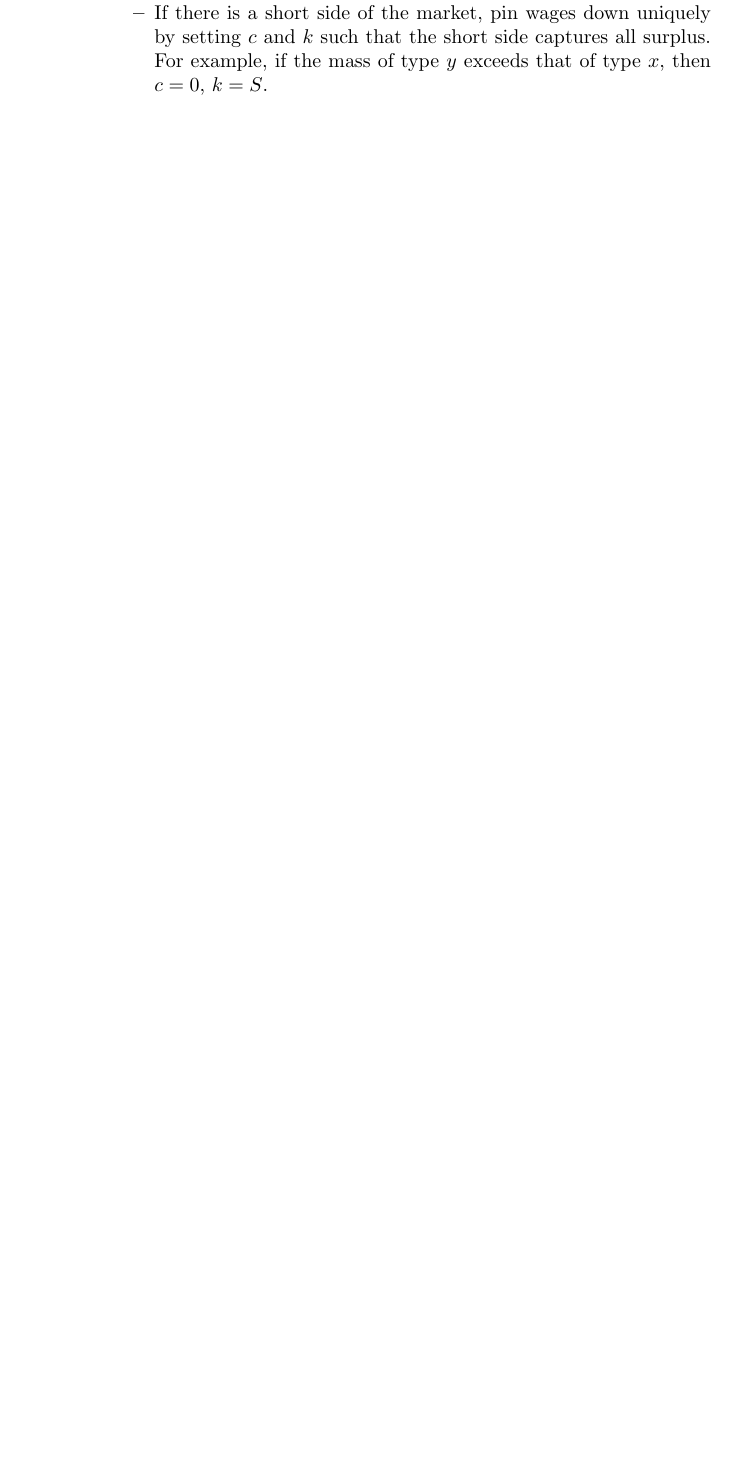
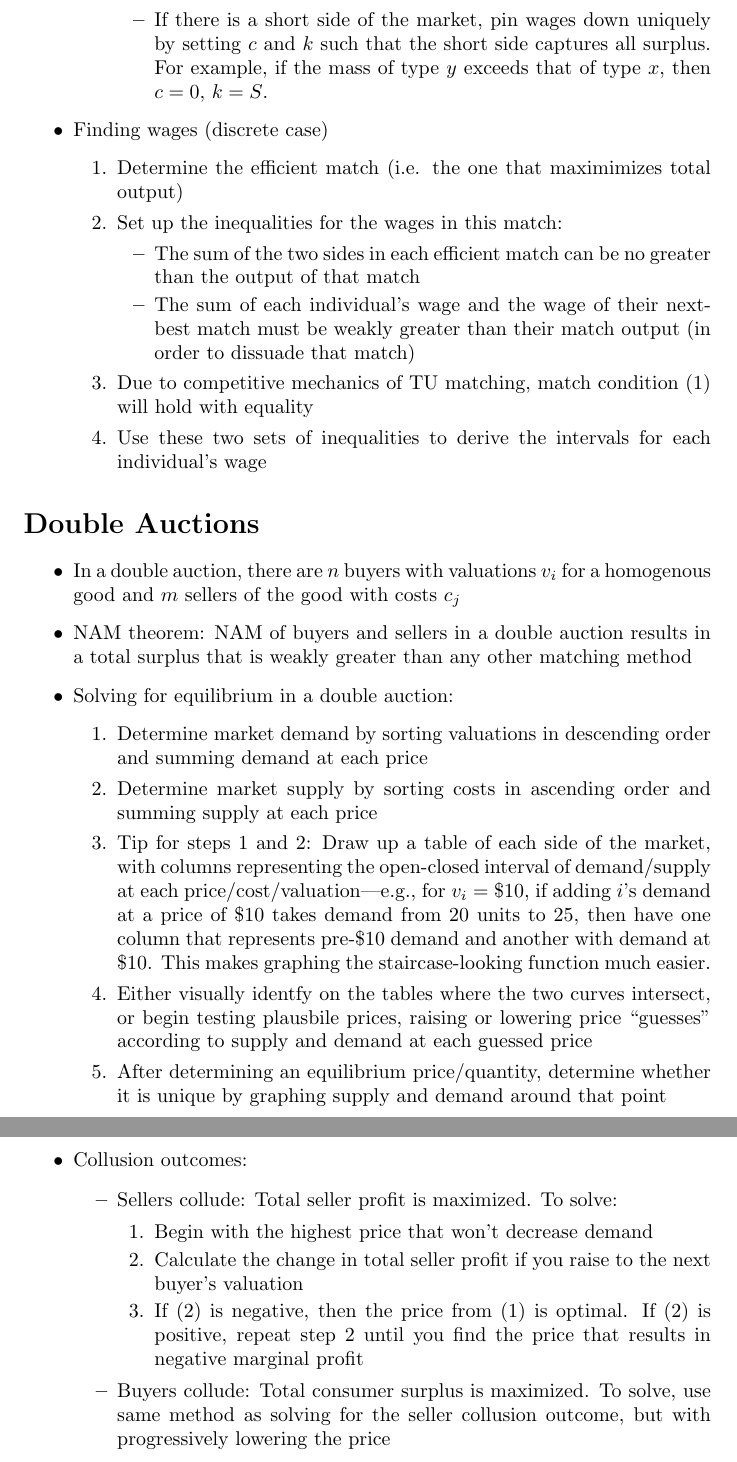
Before and after one commit to dannyedgel/coursework, a LaTeX document (s21/econ713/Q1/study_materials/edgel_micro_midterm_notes.tex): part of page 2 of 2 before the commit and two parts of pages 3 and 4 of 4 after it, the two joined at a grey line, cut so that both start at the same text, the shorter picture padded with empty space. Compiled offline with pdfLaTeX.

Commit message:
added notes on discrete matching wages and double auctions

```diff
--- a/s21/econ713/Q1/study_materials/edgel_micro_midterm_notes.tex
+++ b/s21/econ713/Q1/study_materials/edgel_micro_midterm_notes.tex
@@ -189,9 +194,52 @@
 					\item If there is a short side of the market, pin wages down uniquely by setting $c$ and $k$ such that the short side captures all surplus. For example, if the mass of type $y$ exceeds that of type $x$, then $c=0$, $k=S$.
 				\end{itemize}
 		\end{enumerate}
+
+	\item Finding wages (discrete case)
+		\begin{enumerate}
+			\item Determine the efficient match (i.e. the one that maximimizes total output)
+			\item Set up the inequalities for the wages in this match:
+				\begin{itemize}
+					\item The sum of the two sides in each efficient match can be no greater than the output of that match
+					\item The sum of each individual's wage and the wage of their next-best match must be weakly greater than their match output (in order to dissuade that match)
+				\end{itemize}
+			\item Due to competitive mechanics of TU matching, match condition (1) will hold with equality
+			\item Use these two sets of inequalities to derive the intervals for each individual's wage
+		\end{enumerate}
 \end{itemize}
 
 %%%________________________________________________________________%%%
 
+\section*{Double Auctions}
+
+\begin{itemize}
+	\item In a double auction, there are $n$ buyers with valuations $v_i$ for a homogenous good and $m$ sellers of the good with costs $c_j$
+
+	\item NAM theorem: NAM of buyers and sellers in a double auction results in a total surplus that is weakly greater than any other matching method
+
+	\item Solving for equilibrium in a double auction:
+		\begin{enumerate}
+			\item Determine market demand by sorting valuations in descending order and summing demand at each price
+			\item Determine market supply by sorting costs in ascending order and summing supply at each price
+			\item Tip for steps 1 and 2: Draw up a table of each side of the market, with columns representing the open-closed interval of demand/supply at each price/cost/valuation\textemdash e.g., for ${v_i=\$10}$, if adding $i$'s demand at a price of \$10 takes demand from 20 units to 25, then have one column that represents pre-\$10 demand and another with demand at \$10. This makes graphing the staircase-looking function much easier.
+			\item Either visually identfy on the tables where the two curves intersect, or begin testing plausbile prices, raising or lowering price ``guesses" according to supply and demand at each guessed price
+			\item After determining an equilibrium price/quantity, determine whether it is unique by graphing supply and demand around that point
+		\end{enumerate}
+
+	\item Collusion outcomes:
+		\begin{itemize}
+			\item Sellers collude: Total seller profit is maximized. To solve:
+				\begin{enumerate}
+					\item Begin with the highest price that won't decrease demand
+					\item Calculate the change in total seller profit if you raise to the next buyer's valuation
+					\item If (2) is negative, then the price from (1) is optimal. If (2) is positive, repeat step 2 until you find the price that results in negative marginal profit
+				\end{enumerate}
+
+			\item Buyers collude: Total consumer surplus is maximized. To solve, use same method as solving for the seller collusion outcome, but with progressively lowering the price
+		\end{itemize}
+\end{itemize}
+
+
+%%%________________________________________________________________%%%
 
 \end{document}
```
Also changed, not shown: s21/econ713/Q1/study_materials/edgel_micro_midterm_notes.pdf, s21/econ713/Q1/study_materials/edgel_micro_midterm_notes.tex (11 more changed lines).
